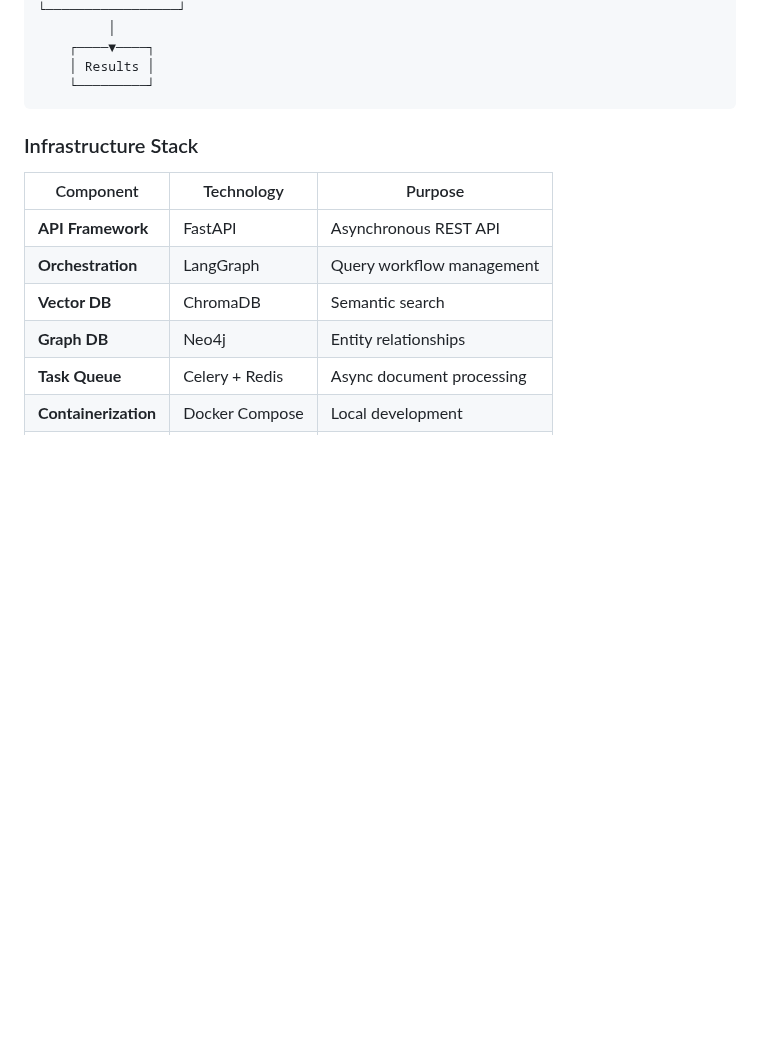
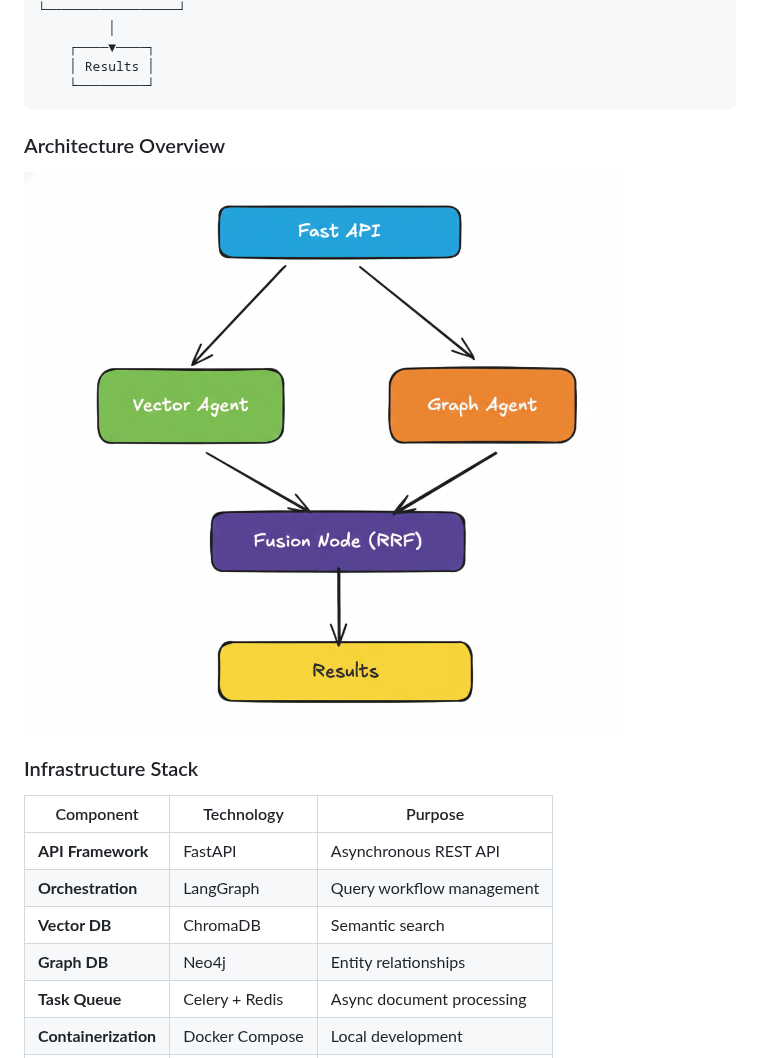
Before and after one commit to Senthilsivam41/kinegraph-v, a Markdown page: README.md, the part around the change. GitHub-like rendering; pictures changed too: architecture.png (added); blank space fills up the shorter version.

Commit message:
added architecture block diagram

````diff
--- a/README.md
+++ b/README.md
@@ -52,6 +52,9 @@ The system uses **LangGraph** to orchestrate complex query workflows and **Celer
     │ Results │
     └─────────┘
 ```
+### Architecture Overview
+
+![KineticGraph-Vectra Architecture](architecture.png)
 
 ### Infrastructure Stack
 
````
